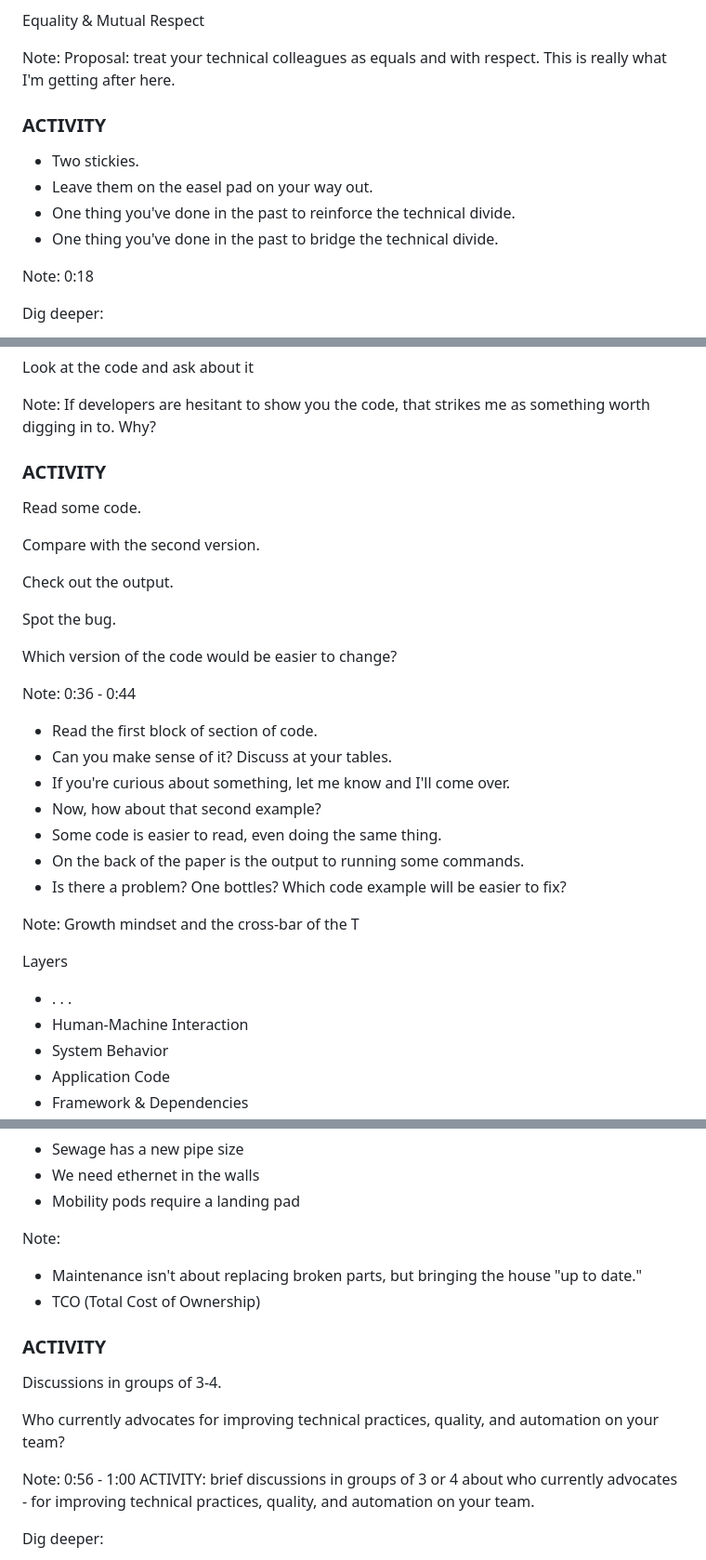
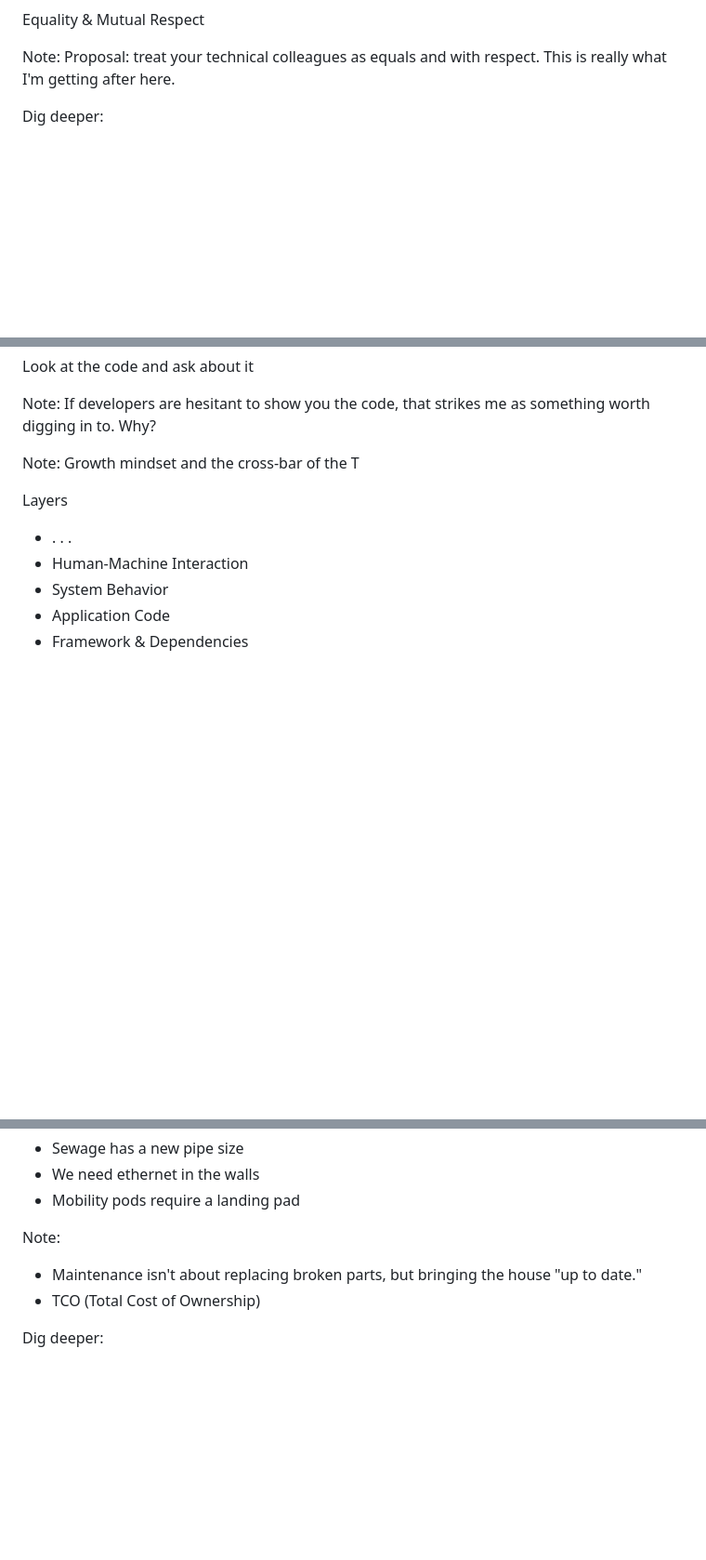
Before and after one commit to DaneWeber/presentations, a Markdown page: TheUndercoverScrumMasterReturns/TheUndercoverScrumMasterReturnsStreamlined.md, 3 parts joined by grey strips. Shown at 93% size. Drawn GitHub-style; blank space fills up the shorter version.

```diff
--- a/TheUndercoverScrumMasterReturns/TheUndercoverScrumMasterReturnsStreamlined.md
+++ b/TheUndercoverScrumMasterReturns/TheUndercoverScrumMasterReturnsStreamlined.md
@@ -205,17 +205,6 @@ Proposal: treat your technical colleagues as equals and with respect.
 This is really what I'm getting after here.
 
 
-### ACTIVITY
-
-- Two stickies.
-- Leave them on the easel pad on your way out.
-- One thing you've done in the past to reinforce the technical divide.
-- One thing you've done in the past to bridge the technical divide.
-
-Note:
-0:18
-
-
 Dig deeper:
 
 <ul>
@@ -478,26 +438,6 @@ Look at the code and ask about it
 
 Note:
 If developers are hesitant to show you the code, that strikes me as something worth digging in to. Why?
-
-
-### ACTIVITY
-
-Read some code.
-
-<p class="fragment">Compare with the second version.</p>
-<p class="fragment">Check out the output.</p>
-<p class="fragment">Spot the bug.</p>
-<p class="fragment">Which version of the code would be easier to change?</p>
-
-Note:
-0:36 - 0:44
-- Read the first block of section of code.
-- Can you make sense of it? Discuss at your tables.
-- If you're curious about something, let me know and I'll come over.
-- Now, how about that second example?
-- Some code is easier to read, even doing the same thing.
-- On the back of the paper is the output to running some commands.
-- Is there a problem? One bottles? Which code example will be easier to fix?
 
 
 <!-- .slide: data-background-image="assets/t-shape.jpg" data-background-size="contain" data-background-color="white" data-transition="none" data-background-transition="none" -->
@@ -915,16 +855,6 @@ Note:
 - TCO (Total Cost of Ownership)
 
 
-### ACTIVITY
-
-Discussions in groups of 3-4.
-
-Who currently advocates for improving technical practices, quality, and automation on your team?
-
-Note: 0:56 - 1:00
-ACTIVITY: brief discussions in groups of 3 or 4 about who currently advocates - for improving technical practices, quality, and automation on your team.
-
-
 Dig deeper:
 
 <ul>
```
Also changed, not shown: other parts of TheUndercoverScrumMasterReturns/TheUndercoverScrumMasterReturnsStreamlined.md (+0 -43 lines).
